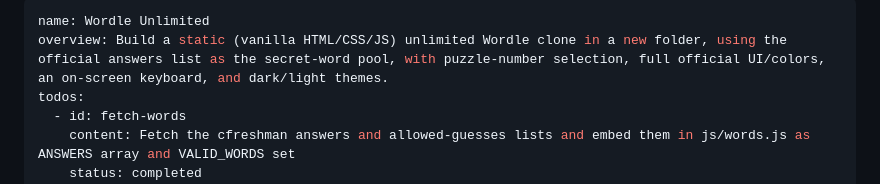
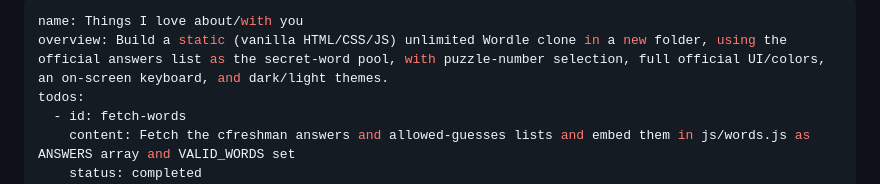
Before and after one commit to Garmindeveloper/For_mrinali, a Markdown page: docs/wordle_unlimited_76cc6e6f.plan.md, the part around the change. GitHub-like rendering.

```diff
--- a/docs/wordle_unlimited_76cc6e6f.plan.md
+++ b/docs/wordle_unlimited_76cc6e6f.plan.md
@@ -1,5 +1,5 @@
 ---
-name: Wordle Unlimited
+name: Things I love about/with you
 overview: Build a static (vanilla HTML/CSS/JS) unlimited Wordle clone in a new folder, using the official answers list as the secret-word pool, with puzzle-number selection, full official UI/colors, an on-screen keyboard, and dark/light themes.
 todos:
   - id: fetch-words
```
